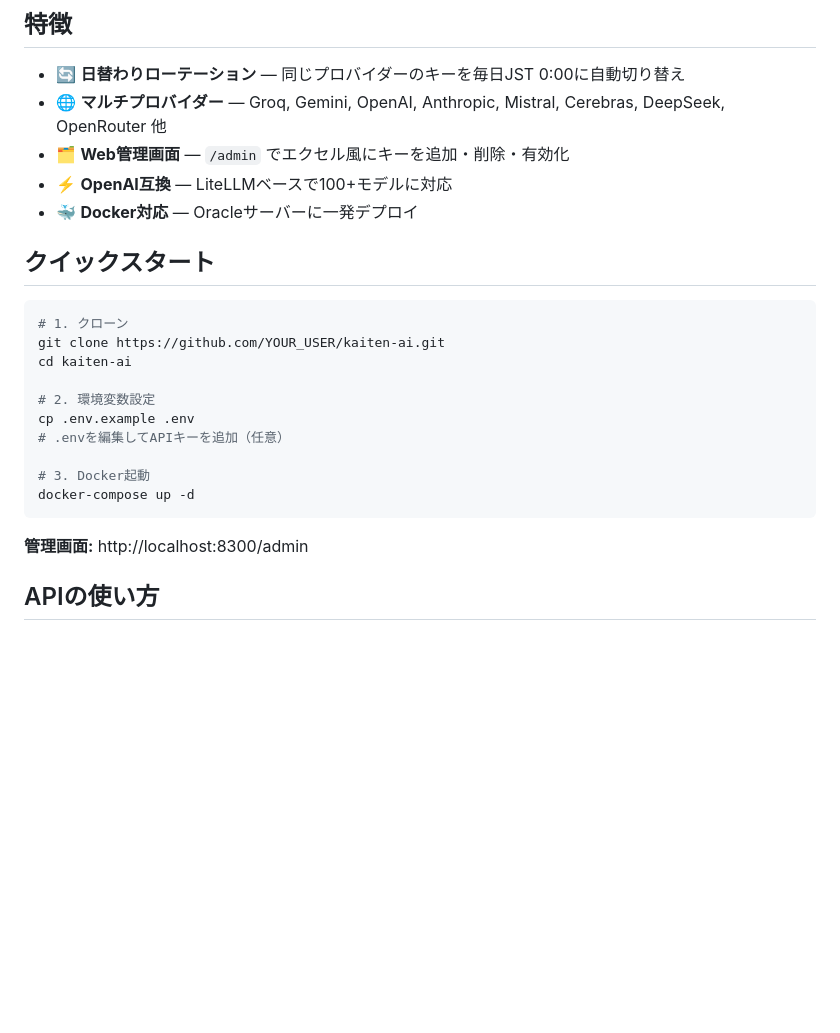
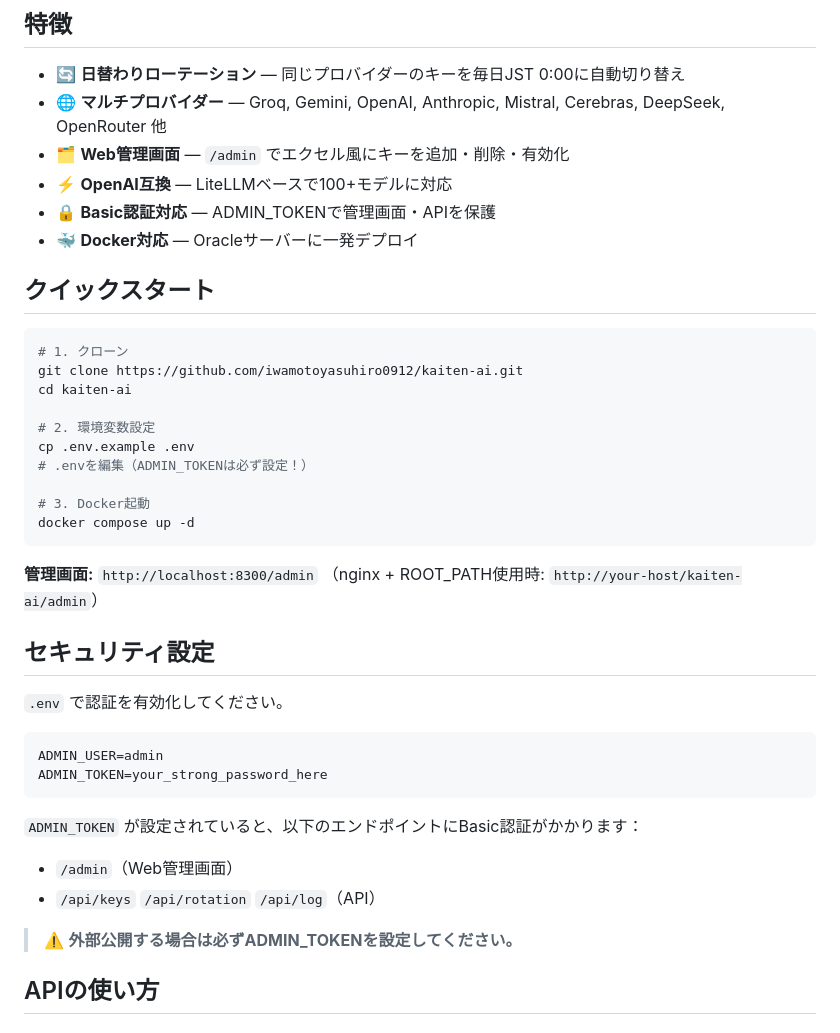
Before and after one commit to iwamotoyasuhiro0912/kaiten-ai, a Markdown page: README.md, the part around one of its changes. GitHub-like rendering; blank space fills up the shorter version.

````diff
--- a/README.md
+++ b/README.md
@@ -12,24 +12,41 @@
 - 🌐 **マルチプロバイダー** — Groq, Gemini, OpenAI, Anthropic, Mistral, Cerebras, DeepSeek, OpenRouter 他
 - 🗂️ **Web管理画面** — `/admin` でエクセル風にキーを追加・削除・有効化
 - ⚡ **OpenAI互換** — LiteLLMベースで100+モデルに対応
+- 🔒 **Basic認証対応** — ADMIN_TOKENで管理画面・APIを保護
 - 🐳 **Docker対応** — Oracleサーバーに一発デプロイ
 
 ## クイックスタート
 
 ```bash
 # 1. クローン
-git clone https://github.com/YOUR_USER/kaiten-ai.git
+git clone https://github.com/iwamotoyasuhiro0912/kaiten-ai.git
 cd kaiten-ai
 
 # 2. 環境変数設定
 cp .env.example .env
-# .envを編集してAPIキーを追加（任意）
+# .envを編集（ADMIN_TOKENは必ず設定！）
 
 # 3. Docker起動
-docker-compose up -d
+docker compose up -d
 ```
 
-**管理画面:** http://localhost:8300/admin
+**管理画面:** `http://localhost:8300/admin`
+（nginx + ROOT_PATH使用時: `http://your-host/kaiten-ai/admin`）
+
+## セキュリティ設定
+
+`.env` で認証を有効化してください。
+
+```env
+ADMIN_USER=admin
+ADMIN_TOKEN=your_strong_password_here
+```
+
+`ADMIN_TOKEN` が設定されていると、以下のエンドポイントにBasic認証がかかります：
+- `/admin`（Web管理画面）
+- `/api/keys` `/api/rotation` `/api/log`（API）
+
+> ⚠️ **外部公開する場合は必ずADMIN_TOKENを設定してください。**
 
 ## APIの使い方
 
````
Also changed, not shown: other parts of README.md (+29 -17 lines).
